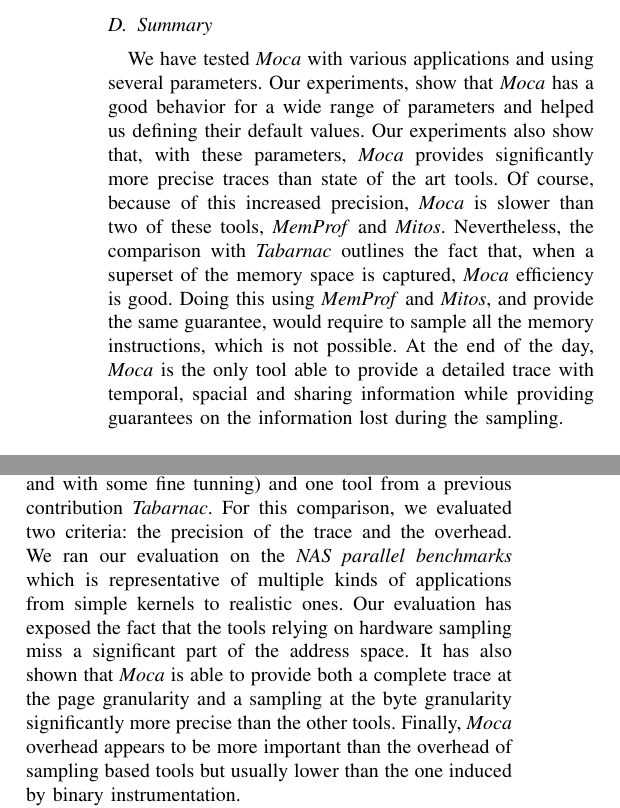
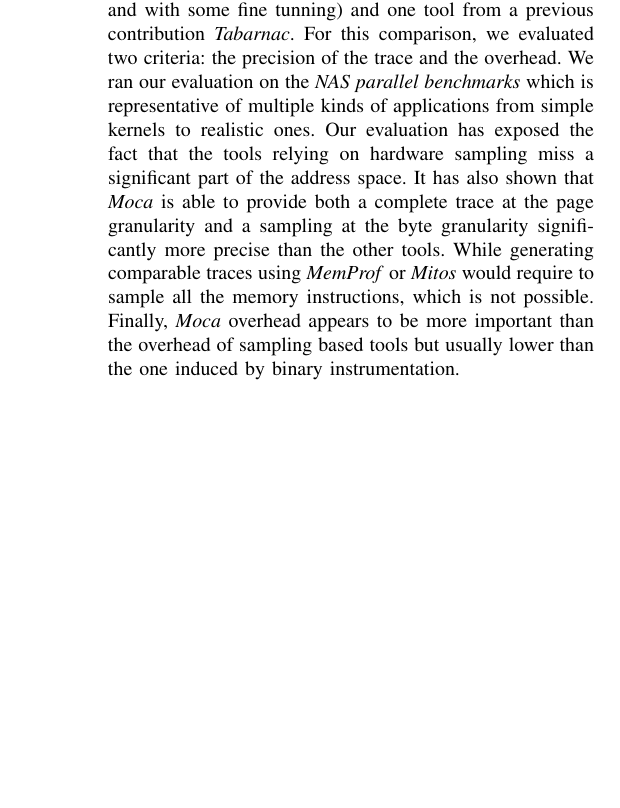
Before and after one commit to dbeniamine/Moca-article, a LaTeX paper (moca.tex, which reads tex/cncl.tex, tex/experiment.tex): two parts of the columns of page 9 of 11 before the commit and part of one column of page 9 of 10 after it, the two joined at a grey line, cut at the place of the change, the shorter picture padded with empty space. Compiled offline with pdfLaTeX.

Commit message:
Resumé fin de la partie expé supprimé

```diff
--- a/moca.tex
+++ b/moca.tex
@@ -154,8 +154,8 @@ text width=5em,minimum height=2em]
 %==============================================================================
 
 
-%\usepackage[obeyDraft]{todonotes}
-\usepackage{todonotes}
+\usepackage[obeyDraft]{todonotes}
+%\usepackage{todonotes}
 \newcommand{\DB}[1]{\todo[author=David,inline]{#1}}
 \newcommand{\GH}[1]{\todo[author=Guillaume,inline]{#1}}
 
--- a/tex/cncl.tex
+++ b/tex/cncl.tex
@@ -52,7 +52,9 @@ to realistic ones. Our evaluation has exposed the fact that the tools
 relying on hardware sampling miss a significant part of the address space. It
 has also shown that \Moca is able to provide both a complete trace at the page
 granularity and a sampling at the byte granularity significantly more precise than the
-other tools. Finally, \Moca overhead appears to be more important than the overhead of sampling
+other tools. While generating comparable traces using \MemProf or \Mitos would
+require to sample all the memory instructions, which is not possible.
+Finally, \Moca overhead appears to be more important than the overhead of sampling
 based tools but usually lower than the one induced by binary instrumentation.
 % Déjà dit plus haut
 %Moreover, adding the Pin instrumentation to retrieve date structures
--- a/tex/experiment.tex
+++ b/tex/experiment.tex
@@ -370,19 +370,19 @@ instrumentation to retrieve data structures information (\MocaPin) only adds a s
 to the whole \Moca execution. For several benchmarks this difference is so small that we cannot
 distinguish it from \Moca usual overhead.
 
-\subsection{Summary}
-\label{sec:expe-cncl}
+%\subsection{Summary}
+%\label{sec:expe-cncl}
 
-We have tested \Moca with various applications and using several parameters.
-Our experiments, show that \Moca has a good behavior for a wide range of
-parameters and helped us defining their default values. Our experiments also
-show that, with these parameters, \Moca provides significantly more precise traces
-than state of the art tools.
-Of course, because of this increased precision, \Moca is slower than two of these tools,
-\MemProf and \Mitos.
-Nevertheless, the comparison with \TABARNAC outlines the fact that, when a superset of the memory
-space is captured, \Moca efficiency is good.
-Doing this using \MemProf and \Mitos, and provide the same guarantee, would require to sample all the memory instructions, which is not possible.
-At the end of the day, \Moca is the only tool able to provide a
-detailed trace with temporal, spacial and sharing information while providing
-guarantees on the information lost during the sampling.
+%We have tested \Moca with various applications and using several parameters.
+%Our experiments, show that \Moca has a good behavior for a wide range of
+%parameters and helped us defining their default values. Our experiments also
+%show that, with these parameters, \Moca provides significantly more precise traces
+%than state of the art tools.
+%Of course, because of this increased precision, \Moca is slower than two of these tools,
+%\MemProf and \Mitos.
+%Nevertheless, the comparison with \TABARNAC outlines the fact that, when a superset of the memory
+%space is captured, \Moca efficiency is good.
+%Doing this using \MemProf and \Mitos, and provide the same guarantee, would require to sample all the memory instructions, which is not possible.
+%At the end of the day, \Moca is the only tool able to provide a
+%detailed trace with temporal, spacial and sharing information while providing
+%guarantees on the information lost during the sampling.
```
